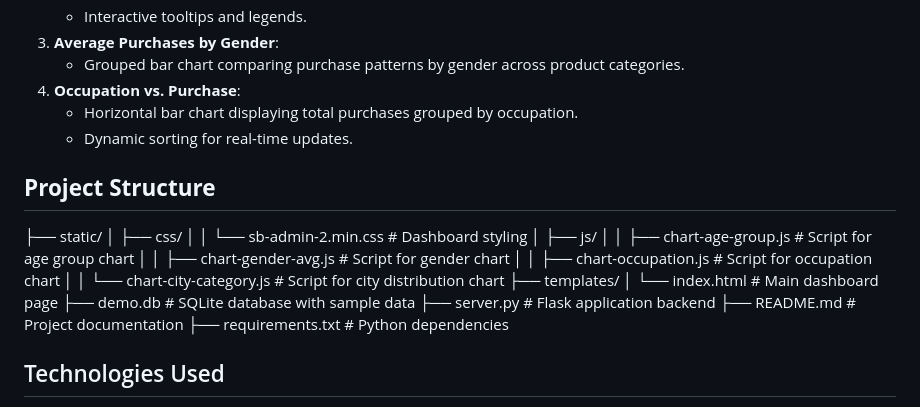
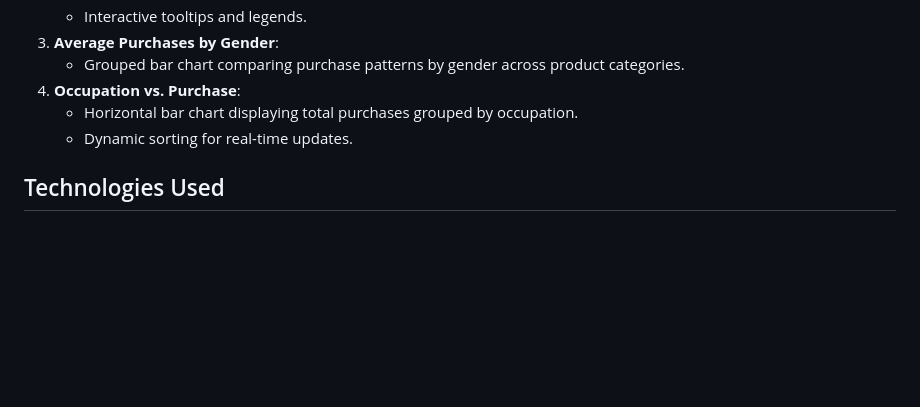
Before and after one commit to omarzyd/interactive-data-dashboard, a Markdown page: README.md, the part around the change. Rendered like a GitHub page; blank space fills up the shorter version.

```diff
--- a/README.md
+++ b/README.md
@@ -23,24 +23,6 @@ This project provides an interactive, web-based dashboard for analyzing purchase
 4. **Occupation vs. Purchase**:
    - Horizontal bar chart displaying total purchases grouped by occupation.
    - Dynamic sorting for real-time updates.
-
-
-## **Project Structure**
-
-├── static/
-│   ├── css/
-│   │   └── sb-admin-2.min.css  # Dashboard styling
-│   ├── js/
-│   │   ├── chart-age-group.js  # Script for age group chart
-│   │   ├── chart-gender-avg.js # Script for gender chart
-│   │   ├── chart-occupation.js # Script for occupation chart
-│   │   └── chart-city-category.js # Script for city distribution chart
-├── templates/
-│   └── index.html              # Main dashboard page
-├── demo.db                     # SQLite database with sample data
-├── server.py                   # Flask application backend
-├── README.md                   # Project documentation
-├── requirements.txt            # Python dependencies
 
 
 
```
